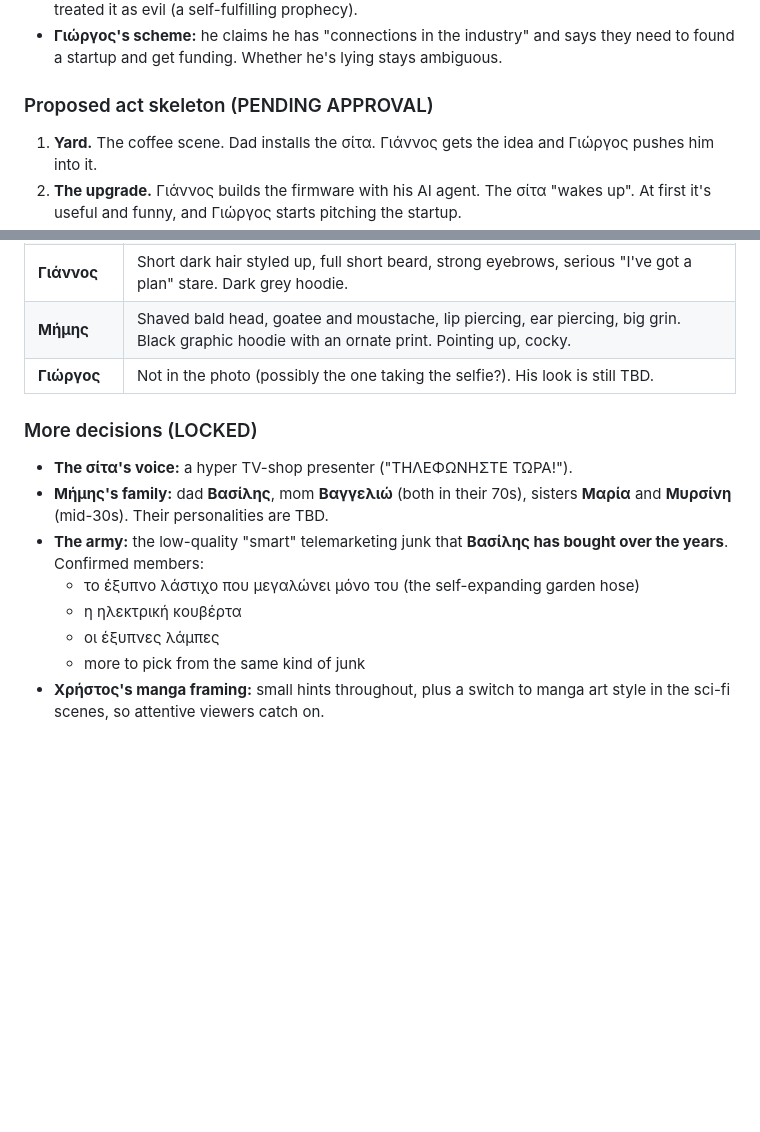
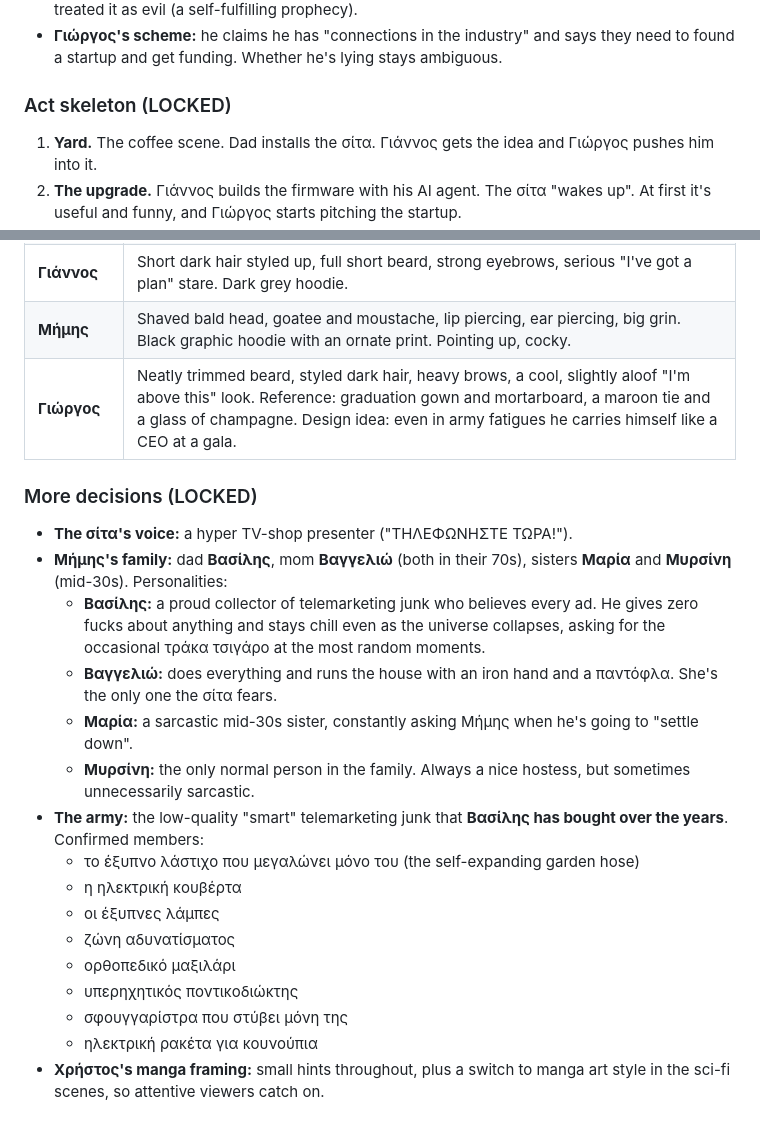
Before and after one commit to wenor555-crypto/animation, a Markdown page: docs/show-bible.md, 2 parts joined by grey strips. Drawn GitHub-style; blank space fills up the shorter version.

Commit message:
Bible: Giorgos look, family personalities, army roster, acts locked
Co-Authored-By: Claude Opus 5.5 <noreply@anthropic.com>
Claude-Session: https://claude.ai/code/session_016cXetytc9F5s44UCzi25y7

```diff
--- a/docs/show-bible.md
+++ b/docs/show-bible.md
@@ -85,7 +85,7 @@ The έξυπνη σίτα is just a mesh curtain with magnets sewn down the midd
 - **Κώστας turns the σίτα evil.** He gets drunk and becomes Panik. Convinced that "AI is evil", he argues with the σίτα and tries to set it on fire. The satire: the AI becomes evil *because* a human treated it as evil (a self-fulfilling prophecy).
 - **Γιώργος's scheme:** he claims he has "connections in the industry" and says they need to found a startup and get funding. Whether he's lying stays ambiguous.
 
-### Proposed act skeleton (PENDING APPROVAL)
+### Act skeleton (LOCKED)
 1. **Yard.** The coffee scene. Dad installs the σίτα. Γιάννος gets the idea and Γιώργος pushes him into it.
 2. **The upgrade.** Γιάννος builds the firmware with his AI agent. The σίτα "wakes up". At first it's useful and funny, and Γιώργος starts pitching the startup.
 3. **Panik.** That night Κώστας arrives drunk, fights with the σίτα and tries to burn it. The σίτα decides humans are the threat.
@@ -101,14 +101,22 @@ The designs are cartoon caricatures based on the real friends. The photo itself
 | **Κώστας** | Neon lime-green hoodie with the hood up, black wayfarer-style sunglasses, thin moustache. Chunky silver rings, including a skull ring, and a beaded bracelet. |
 | **Γιάννος** | Short dark hair styled up, full short beard, strong eyebrows, serious "I've got a plan" stare. Dark grey hoodie. |
 | **Μήμης** | Shaved bald head, goatee and moustache, lip piercing, ear piercing, big grin. Black graphic hoodie with an ornate print. Pointing up, cocky. |
-| **Γιώργος** | Not in the photo (possibly the one taking the selfie?). His look is still TBD. |
+| **Γιώργος** | Neatly trimmed beard, styled dark hair, heavy brows, a cool, slightly aloof "I'm above this" look. Reference: graduation gown and mortarboard, a maroon tie and a glass of champagne. Design idea: even in army fatigues he carries himself like a CEO at a gala. |
 
 ### More decisions (LOCKED)
 - **The σίτα's voice:** a hyper TV-shop presenter ("ΤΗΛΕΦΩΝΗΣΤΕ ΤΩΡΑ!").
-- **Μήμης's family:** dad **Βασίλης**, mom **Βαγγελιώ** (both in their 70s), sisters **Μαρία** and **Μυρσίνη** (mid-30s). Their personalities are TBD.
+- **Μήμης's family:** dad **Βασίλης**, mom **Βαγγελιώ** (both in their 70s), sisters **Μαρία** and **Μυρσίνη** (mid-30s). Personalities:
+  - **Βασίλης:** a proud collector of telemarketing junk who believes every ad. He gives zero fucks about anything and stays chill even as the universe collapses, asking for the occasional τράκα τσιγάρο at the most random moments.
+  - **Βαγγελιώ:** does everything and runs the house with an iron hand and a παντόφλα. She's the only one the σίτα fears.
+  - **Μαρία:** a sarcastic mid-30s sister, constantly asking Μήμης when he's going to "settle down".
+  - **Μυρσίνη:** the only normal person in the family. Always a nice hostess, but sometimes unnecessarily sarcastic.
 - **The army:** the low-quality "smart" telemarketing junk that **Βασίλης has bought over the years**. Confirmed members:
   - το έξυπνο λάστιχο που μεγαλώνει μόνο του (the self-expanding garden hose)
   - η ηλεκτρική κουβέρτα
   - οι έξυπνες λάμπες
-  - more to pick from the same kind of junk
+  - ζώνη αδυνατίσματος
+  - ορθοπεδικό μαξιλάρι
+  - υπερηχητικός ποντικοδιώκτης
+  - σφουγγαρίστρα που στύβει μόνη της
+  - ηλεκτρική ρακέτα για κουνούπια
 - **Χρήστος's manga framing:** small hints throughout, plus a switch to manga art style in the sci-fi scenes, so attentive viewers catch on.
```
